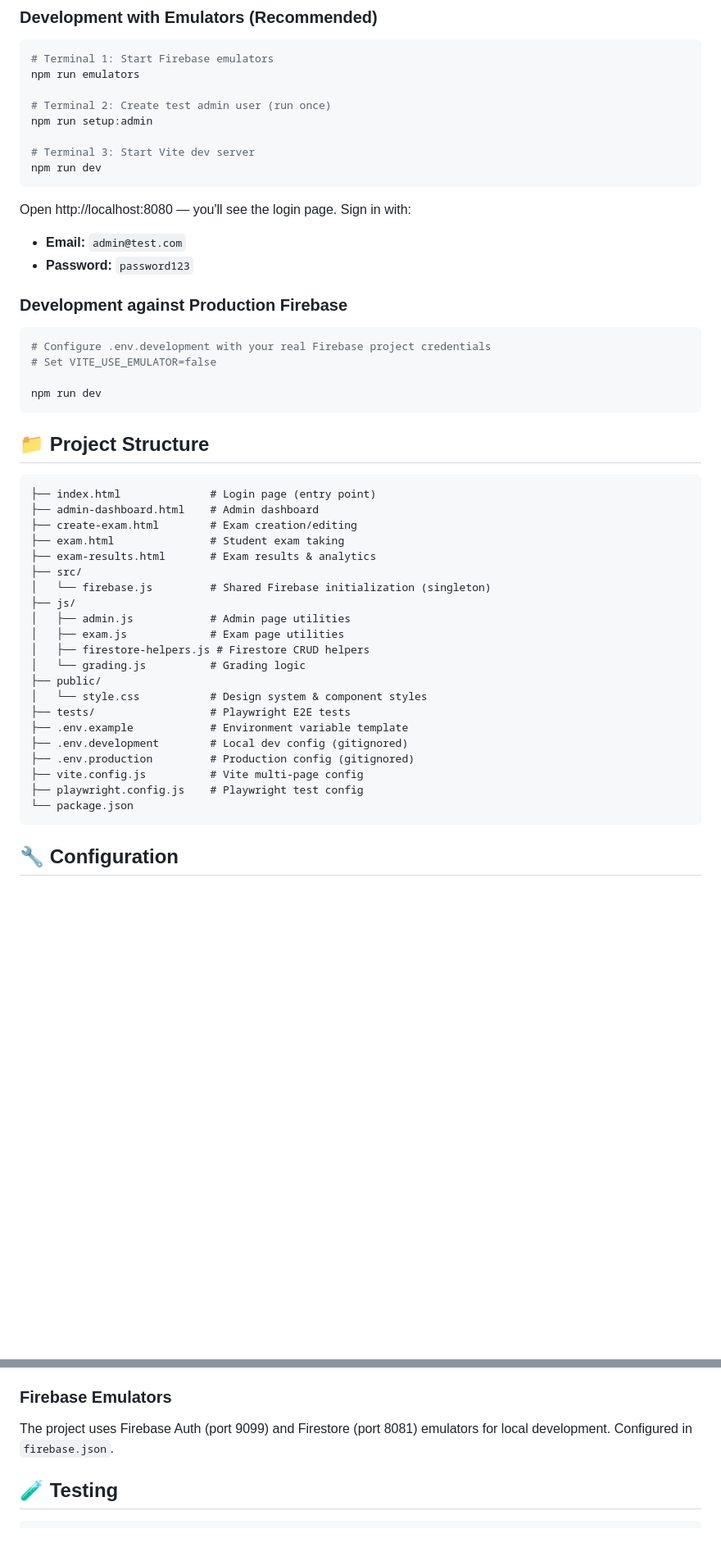
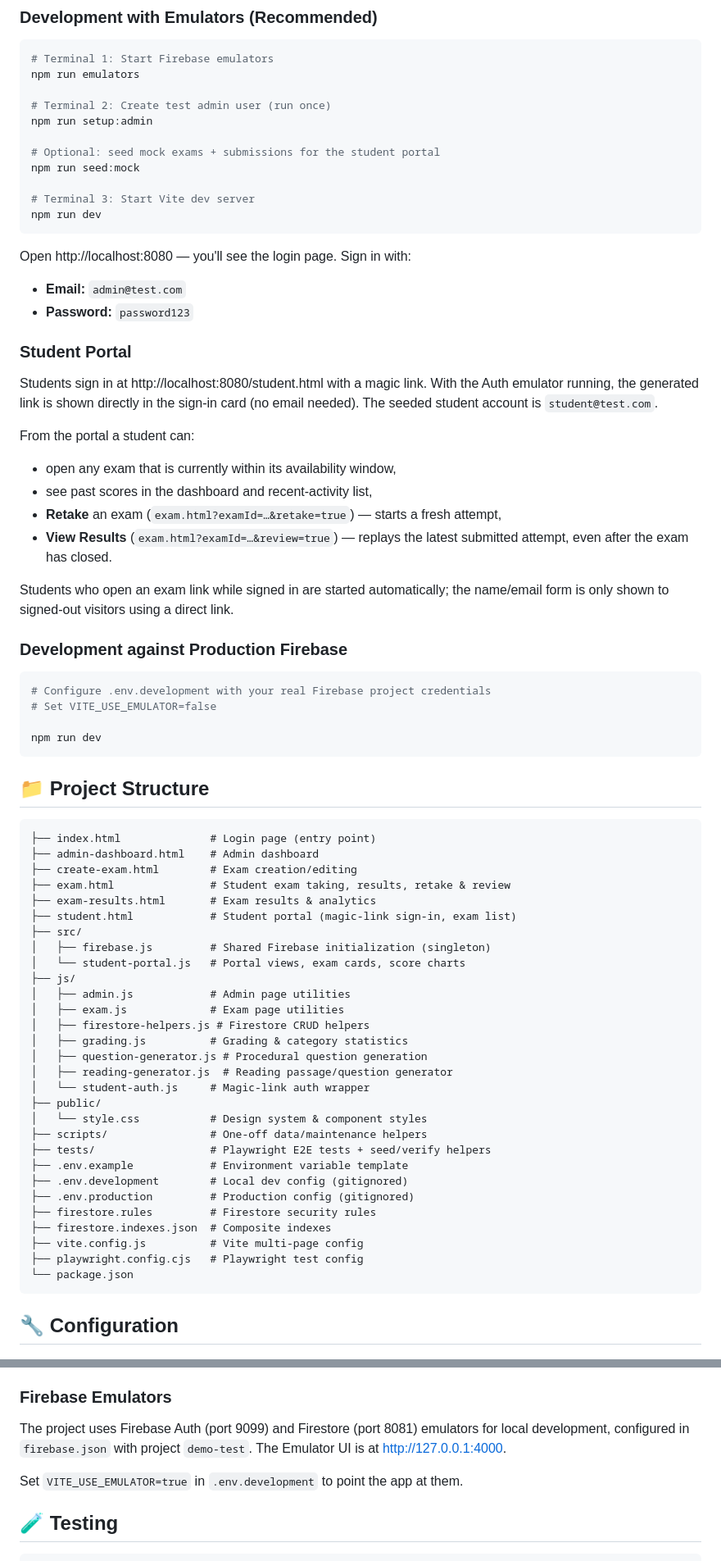
Before and after one commit to naknamu/entrax, a Markdown page: README.md, 2 parts joined by grey strips. Shown at 82% size. Drawn GitHub-style; blank space fills up the shorter version.

````diff
--- a/README.md
+++ b/README.md
@@ -46,6 +48,9 @@ npm run emulators
 # Terminal 2: Create test admin user (run once)
 npm run setup:admin
 
+# Optional: seed mock exams + submissions for the student portal
+npm run seed:mock
+
 # Terminal 3: Start Vite dev server
 npm run dev
 ```
@@ -53,6 +58,23 @@ npm run dev
 Open http://localhost:8080 — you'll see the login page. Sign in with:
 - **Email:** `admin@test.com`
 - **Password:** `password123`
+
+### Student Portal
+
+Students sign in at http://localhost:8080/student.html with a magic link. With the
+Auth emulator running, the generated link is shown directly in the sign-in card
+(no email needed). The seeded student account is `student@test.com`.
+
+From the portal a student can:
+
+- open any exam that is currently within its availability window,
+- see past scores in the dashboard and recent-activity list,
+- **Retake** an exam (`exam.html?examId=…&retake=true`) — starts a fresh attempt,
+- **View Results** (`exam.html?examId=…&review=true`) — replays the latest submitted
+  attempt, even after the exam has closed.
+
+Students who open an exam link while signed in are started automatically; the
+name/email form is only shown to signed-out visitors using a direct link.
 
 ### Development against Production Firebase
 
@@ -69,23 +91,31 @@ npm run dev
 ├── index.html              # Login page (entry point)
 ├── admin-dashboard.html    # Admin dashboard
 ├── create-exam.html        # Exam creation/editing
-├── exam.html               # Student exam taking
+├── exam.html               # Student exam taking, results, retake & review
 ├── exam-results.html       # Exam results & analytics
+├── student.html            # Student portal (magic-link sign-in, exam list)
 ├── src/
-│   └── firebase.js         # Shared Firebase initialization (singleton)
+│   ├── firebase.js         # Shared Firebase initialization (singleton)
+│   └── student-portal.js   # Portal views, exam cards, score charts
 ├── js/
 │   ├── admin.js            # Admin page utilities
 │   ├── exam.js             # Exam page utilities
 │   ├── firestore-helpers.js # Firestore CRUD helpers
-│   └── grading.js          # Grading logic
+│   ├── grading.js          # Grading & category statistics
+│   ├── question-generator.js # Procedural question generation
+│   ├── reading-generator.js  # Reading passage/question generator
+│   └── student-auth.js     # Magic-link auth wrapper
 ├── public/
 │   └── style.css           # Design system & component styles
-├── tests/                  # Playwright E2E tests
+├── scripts/                # One-off data/maintenance helpers
+├── tests/                  # Playwright E2E tests + seed/verify helpers
 ├── .env.example            # Environment variable template
 ├── .env.development        # Local dev config (gitignored)
 ├── .env.production         # Production config (gitignored)
+├── firestore.rules         # Firestore security rules
+├── firestore.indexes.json  # Composite indexes
 ├── vite.config.js          # Vite multi-page config
-├── playwright.config.js    # Playwright test config
+├── playwright.config.cjs   # Playwright test config
 └── package.json
 ```
 
@@ -107,7 +137,9 @@ Create `.env.development` for local development and `.env.production` for produc
 
 ### Firebase Emulators
 
-The project uses Firebase Auth (port 9099) and Firestore (port 8081) emulators for local development. Configured in `firebase.json`.
+The project uses Firebase Auth (port 9099) and Firestore (port 8081) emulators for local development, configured in `firebase.json` with project `demo-test`. The Emulator UI is at http://127.0.0.1:4000.
+
+Set `VITE_USE_EMULATOR=true` in `.env.development` to point the app at them.
 
 ## 🧪 Testing
 
````
Also changed, not shown: other parts of README.md (+44 -12 lines).
